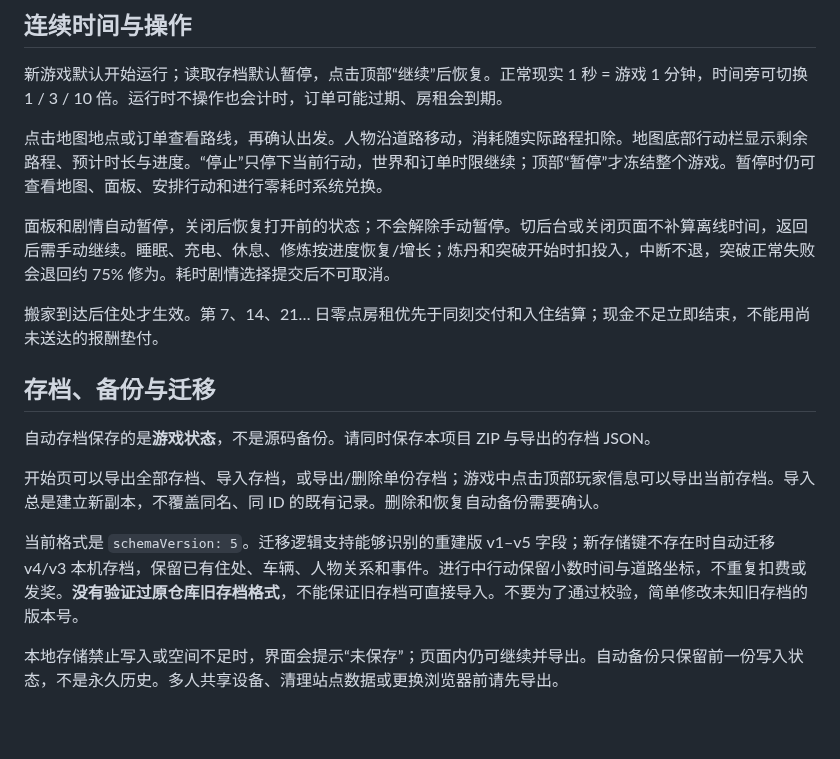
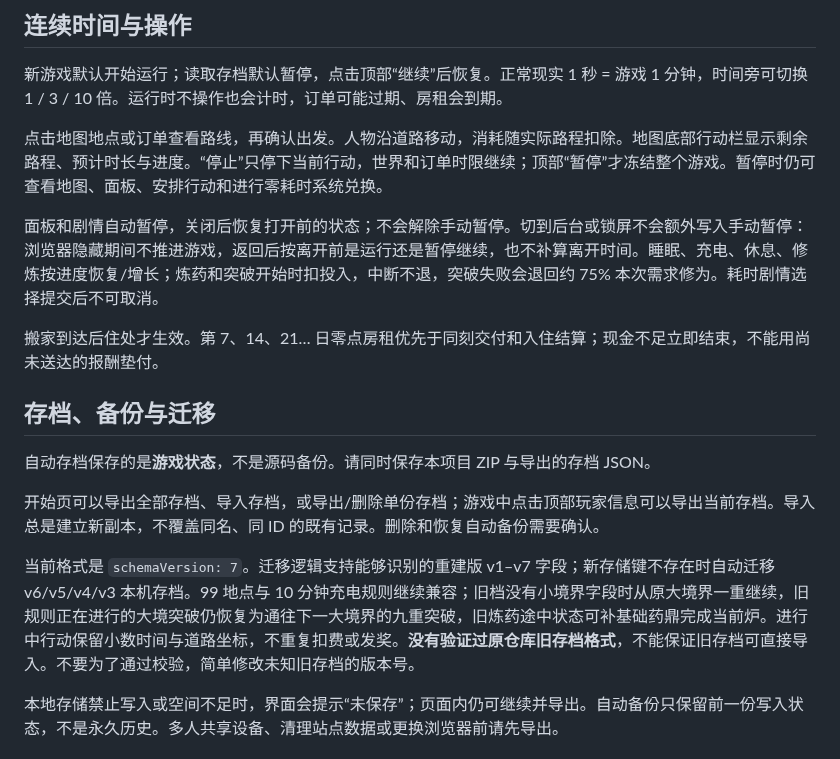
Before and after one commit to meviu523/daoist, a Markdown page: README.md, the part around one of its changes. Rendered like a GitHub page; blank space fills up the shorter version.

```diff
--- a/README.md
+++ b/README.md
@@ -80,7 +90,7 @@ Windows 也可双击根目录的 `开始游戏.bat`。本项目没有 npm 运行
 
 点击地图地点或订单查看路线，再确认出发。人物沿道路移动，消耗随实际路程扣除。地图底部行动栏显示剩余路程、预计时长与进度。“停止”只停下当前行动，世界和订单时限继续；顶部“暂停”才冻结整个游戏。暂停时仍可查看地图、面板、安排行动和进行零耗时系统兑换。
 
-面板和剧情自动暂停，关闭后恢复打开前的状态；不会解除手动暂停。切后台或关闭页面不补算离线时间，返回后需手动继续。睡眠、充电、休息、修炼按进度恢复/增长；炼丹和突破开始时扣投入，中断不退，突破正常失败会退回约 75% 修为。耗时剧情选择提交后不可取消。
+面板和剧情自动暂停，关闭后恢复打开前的状态；不会解除手动暂停。切到后台或锁屏不会额外写入手动暂停：浏览器隐藏期间不推进游戏，返回后按离开前是运行还是暂停继续，也不补算离开时间。睡眠、充电、休息、修炼按进度恢复/增长；炼药和突破开始时扣投入，中断不退，突破失败会退回约 75% 本次需求修为。耗时剧情选择提交后不可取消。
 
 搬家到达后住处才生效。第 7、14、21… 日零点房租优先于同刻交付和入住结算；现金不足立即结束，不能用尚未送达的报酬垫付。
 
@@ -90,7 +100,7 @@ Windows 也可双击根目录的 `开始游戏.bat`。本项目没有 npm 运行
 
 开始页可以导出全部存档、导入存档，或导出/删除单份存档；游戏中点击顶部玩家信息可以导出当前存档。导入总是建立新副本，不覆盖同名、同 ID 的既有记录。删除和恢复自动备份需要确认。
 
-当前格式是 `schemaVersion: 5`。迁移逻辑支持能够识别的重建版 v1–v5 字段；新存储键不存在时自动迁移 v4/v3 本机存档，保留已有住处、车辆、人物关系和事件。进行中行动保留小数时间与道路坐标，不重复扣费或发奖。**没有验证过原仓库旧存档格式**，不能保证旧存档可直接导入。不要为了通过校验，简单修改未知旧存档的版本号。
+当前格式是 `schemaVersion: 7`。迁移逻辑支持能够识别的重建版 v1–v7 字段；新存储键不存在时自动迁移 v6/v5/v4/v3 本机存档。99 地点与 10 分钟充电规则继续兼容；旧档没有小境界字段时从原大境界一重继续，旧规则正在进行的大境突破仍恢复为通往下一大境界的九重突破，旧炼药途中状态可补基础药鼎完成当前炉。进行中行动保留小数时间与道路坐标，不重复扣费或发奖。**没有验证过原仓库旧存档格式**，不能保证旧存档可直接导入。不要为了通过校验，简单修改未知旧存档的版本号。
 
 本地存储禁止写入或空间不足时，界面会提示“未保存”；页面内仍可继续并导出。自动备份只保留前一份写入状态，不是永久历史。多人共享设备、清理站点数据或更换浏览器前请先导出。
 
```
Also changed, not shown: other parts of README.md (+14 -4 lines).
